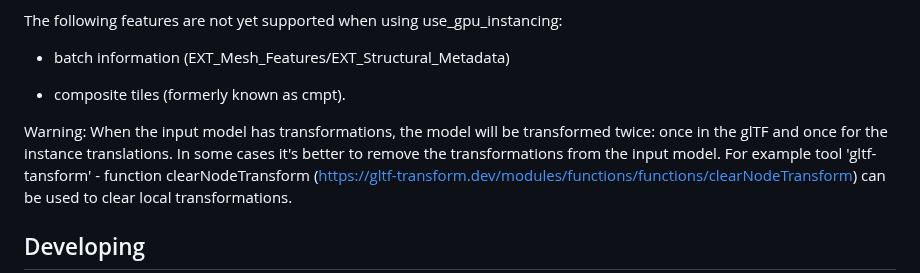
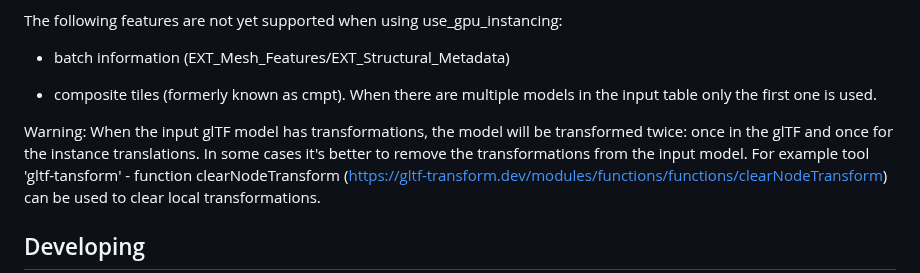
Before and after one commit to Geodan/i3dm.export, a Markdown page: README.md, the part around the change. Rendered like a GitHub page.

```diff
--- a/README.md
+++ b/README.md
@@ -217,9 +217,9 @@ The following features are not yet supported when using use_gpu_instancing:
 
 - batch information (EXT_Mesh_Features/EXT_Structural_Metadata)
 
-- composite tiles (formerly known as cmpt).
+- composite tiles (formerly known as cmpt). When there are multiple models in the input table only the first one is used.
 
-Warning: When the input model has transformations, the model will be transformed twice: once in the glTF and once for the instance translations. In some
+Warning: When the input glTF model has transformations, the model will be transformed twice: once in the glTF and once for the instance translations. In some
 cases it's better to remove the transformations from the input model. For example tool 'gltf-tansform' - function clearNodeTransform (https://gltf-transform.dev/modules/functions/functions/clearNodeTransform) can be
 used to clear local transformations.
 
```
